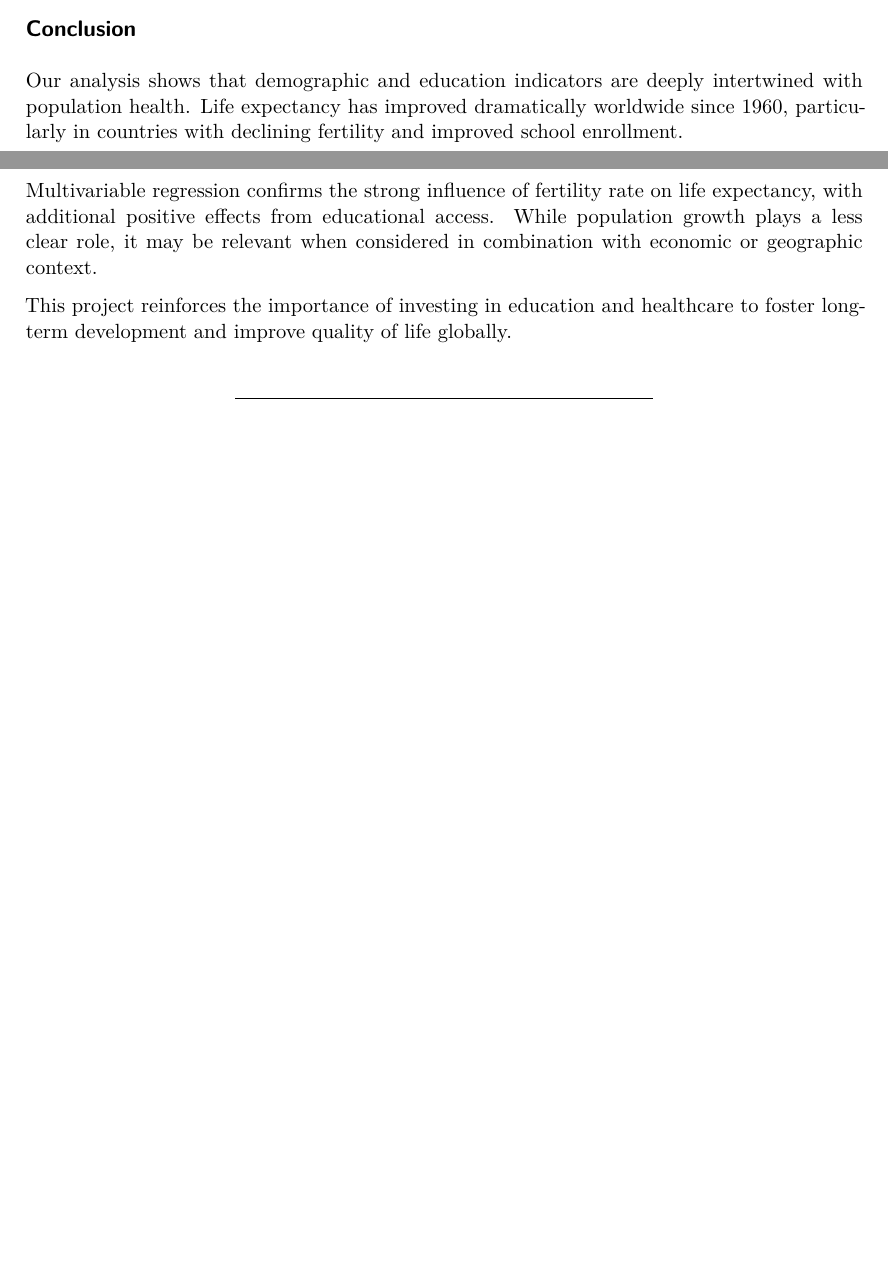
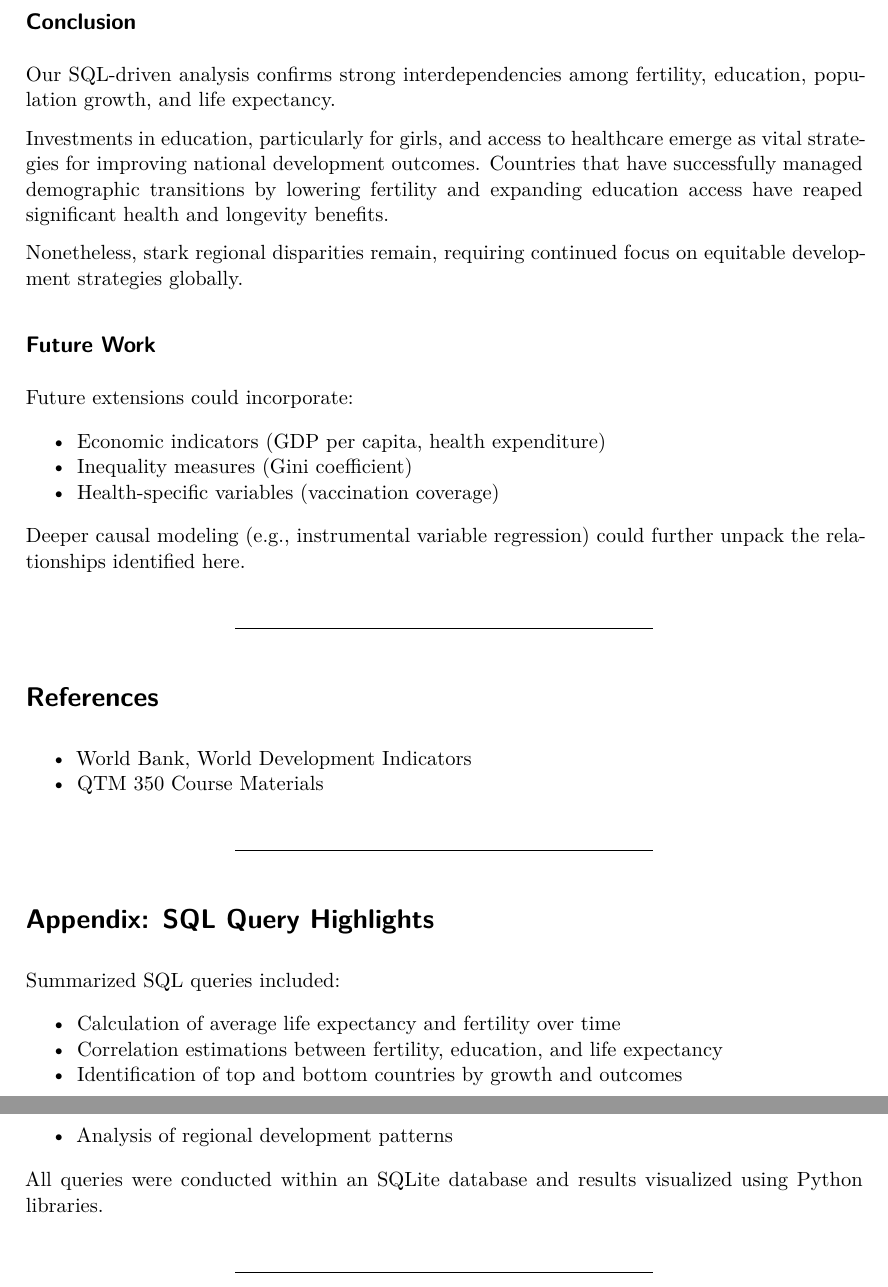
Before and after one commit to JackyAn0072/QTM350_final_project, a Quarto document (report/report.qmd): two parts of pages 8 and 9 of 9 before the commit and two parts of pages 10 and 11 of 11 after it, joined at a grey line, cut so that both start at the same text, the shorter picture padded with empty space. The pictures show the output file report/report.pdf that the author committed with the source.

Commit message:
Update README, add SQL queries in script, expand report.qmd with deeper analysis

```diff
--- a/report/report.qmd
+++ b/report/report.qmd
@@ -219,19 +263,41 @@ have higher life expectancy.
 
 ## Conclusion
 
-Our analysis shows that demographic and education indicators are deeply
-intertwined with population health. Life expectancy has improved
-dramatically worldwide since 1960, particularly in countries with
-declining fertility and improved school enrollment.
+Our SQL-driven analysis confirms strong interdependencies among fertility, education, population growth, and life expectancy.
 
-Multivariable regression confirms the strong influence of fertility rate
-on life expectancy, with additional positive effects from educational
-access. While population growth plays a less clear role, it may be
-relevant when considered in combination with economic or geographic
-context.
+Investments in education, particularly for girls, and access to healthcare emerge as vital strategies for improving national development outcomes. Countries that have successfully managed demographic transitions by lowering fertility and expanding education access have reaped significant health and longevity benefits.
 
-This project reinforces the importance of investing in education and
-healthcare to foster long-term development and improve quality of life
-globally.
+Nonetheless, stark regional disparities remain, requiring continued focus on equitable development strategies globally.
+
+## Future Work
+
+Future extensions could incorporate:
+
+- Economic indicators (GDP per capita, health expenditure)
+- Inequality measures (Gini coefficient)
+- Health-specific variables (vaccination coverage)
+
+Deeper causal modeling (e.g., instrumental variable regression) could further unpack the relationships identified here.
+
+---
+
+# References
+
+- World Bank, World Development Indicators
+- QTM 350 Course Materials
+
+---
+
+# Appendix: SQL Query Highlights
+
+Summarized SQL queries included:
+
+- Calculation of average life expectancy and fertility over time
+- Correlation estimations between fertility, education, and life expectancy
+- Identification of top and bottom countries by growth and outcomes
+- Analysis of regional development patterns
+
+All queries were conducted within an SQLite database and results visualized using Python libraries.
+
 
 ------------------------------------------------------------------------
```
Also changed, not shown: README.md, report/report.html, report/report.pdf, report/report_files/figure-html/cell-4-output-1.png, report/report_files/figure-html/cell-5-output-1.png, report/report_files/figure-html/cell-7-output-1.png, report/report.qmd (44 more changed lines), 4 other files.
